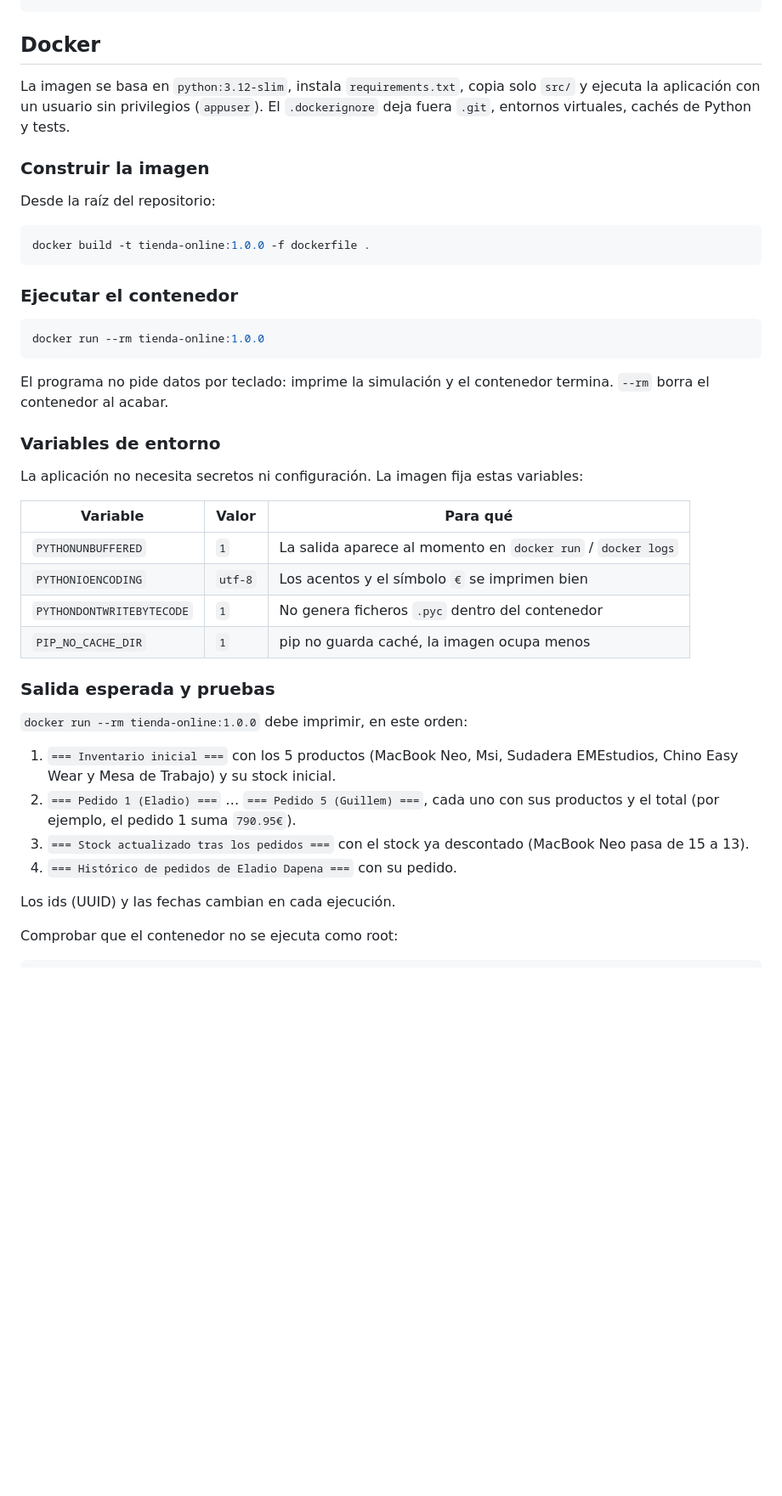
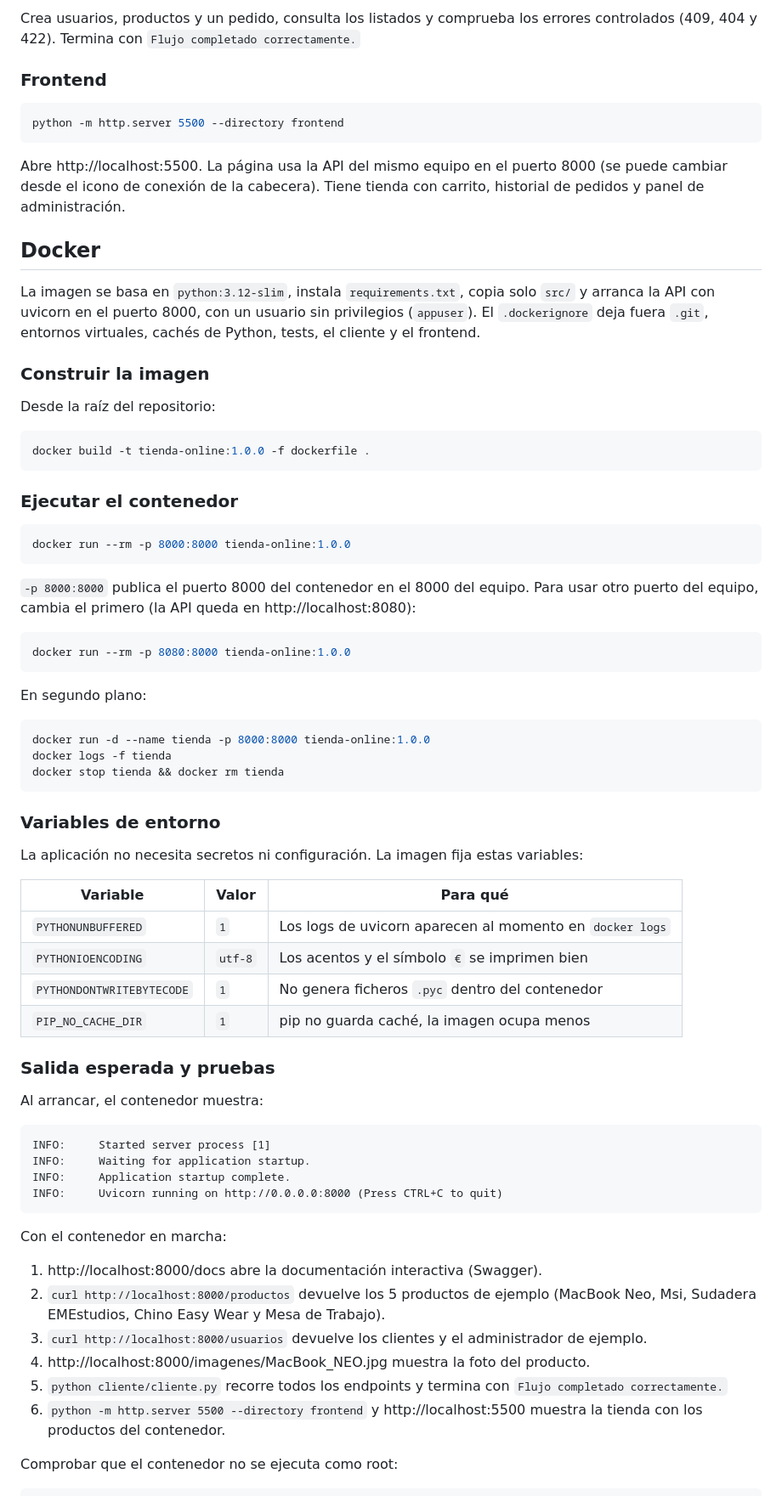
Before and after one commit to Jjjjjaime9/Software-Tienda-Online, a Markdown page: README.md, the part around one of its changes. Shown at 85% size. GitHub-like rendering; blank space fills up the shorter version.

````diff
--- a/README.md
+++ b/README.md
@@ -42,9 +89,22 @@ python src/main.py
+Crea usuarios, productos y un pedido, consulta los listados y comprueba los errores controlados
+(409, 404 y 422). Termina con `Flujo completado correctamente.`
+
+### Frontend
+
+```bash
+python -m http.server 5500 --directory frontend
+```
+
+Abre http://localhost:5500. La página usa la API del mismo equipo en el puerto 8000 (se puede
+cambiar desde el icono de conexión de la cabecera). Tiene tienda con carrito, historial de pedidos
+y panel de administración.
 
 ## Docker
 
 La imagen se basa en `python:3.12-slim`, instala `requirements.txt`, copia solo `src/` y
-ejecuta la aplicación con un usuario sin privilegios (`appuser`). El `.dockerignore` deja fuera
-`.git`, entornos virtuales, cachés de Python y tests.
+arranca la API con uvicorn en el puerto 8000, con un usuario sin privilegios (`appuser`).
+El `.dockerignore` deja fuera `.git`, entornos virtuales, cachés de Python, tests, el cliente
+y el frontend.
 
 ### Construir la imagen
 
@@ -57,11 +117,23 @@ docker build -t tienda-online:1.0.0 -f dockerfile .
 ### Ejecutar el contenedor
 
 ```bash
-docker run --rm tienda-online:1.0.0
+docker run --rm -p 8000:8000 tienda-online:1.0.0
 ```
 
-El programa no pide datos por teclado: imprime la simulación y el contenedor termina.
-`--rm` borra el contenedor al acabar.
+`-p 8000:8000` publica el puerto 8000 del contenedor en el 8000 del equipo. Para usar otro puerto
+del equipo, cambia el primero (la API queda en http://localhost:8080):
+
+```bash
+docker run --rm -p 8080:8000 tienda-online:1.0.0
+```
+
+En segundo plano:
+
+```bash
+docker run -d --name tienda -p 8000:8000 tienda-online:1.0.0
+docker logs -f tienda
+docker stop tienda && docker rm tienda
+```
 
 ### Variables de entorno
 
@@ -69,24 +141,33 @@ La aplicación no necesita secretos ni configuración. La imagen fija estas vari
 
 | Variable | Valor | Para qué |
 |---|---|---|
-| `PYTHONUNBUFFERED` | `1` | La salida aparece al momento en `docker run` / `docker logs` |
+| `PYTHONUNBUFFERED` | `1` | Los logs de uvicorn aparecen al momento en `docker logs` |
 | `PYTHONIOENCODING` | `utf-8` | Los acentos y el símbolo `€` se imprimen bien |
 | `PYTHONDONTWRITEBYTECODE` | `1` | No genera ficheros `.pyc` dentro del contenedor |
 | `PIP_NO_CACHE_DIR` | `1` | pip no guarda caché, la imagen ocupa menos |
 
 ### Salida esperada y pruebas
 
-`docker run --rm tienda-online:1.0.0` debe imprimir, en este orden:
+Al arrancar, el contenedor muestra:
 
-1. `=== Inventario inicial ===` con los 5 productos (MacBook Neo, Msi, Sudadera EMEstudios,
-   Chino Easy Wear y Mesa de Trabajo) y su stock inicial.
-2. `=== Pedido 1 (Eladio) ===` … `=== Pedido 5 (Guillem) ===`, cada uno con sus productos y
-   el total (por ejemplo, el pedido 1 suma `790.95€`).
-3. `=== Stock actualizado tras los pedidos ===` con el stock ya descontado
-   (MacBook Neo pasa de 15 a 13).
-4. `=== Histórico de pedidos de Eladio Dapena ===` con su pedido.
+```text
+INFO:     Started server process [1]
+INFO:     Waiting for application startup.
+INFO:     Application startup complete.
+INFO:     Uvicorn running on http://0.0.0.0:8000 (Press CTRL+C to quit)
+```
 
-Los ids (UUID) y las fechas cambian en cada ejecución.
+Con el contenedor en marcha:
+
+1. http://localhost:8000/docs abre la documentación interactiva (Swagger).
+2. `curl http://localhost:8000/productos` devuelve los 5 productos de ejemplo (MacBook Neo, Msi,
+   Sudadera EMEstudios, Chino Easy Wear y Mesa de Trabajo).
+3. `curl http://localhost:8000/usuarios` devuelve los clientes y el administrador de ejemplo.
+4. http://localhost:8000/imagenes/MacBook_NEO.jpg muestra la foto del producto.
+5. `python cliente/cliente.py` recorre todos los endpoints y termina con
+   `Flujo completado correctamente.`
+6. `python -m http.server 5500 --directory frontend` y http://localhost:5500 muestra la tienda
+   con los productos del contenedor.
 
 Comprobar que el contenedor no se ejecuta como root:
 
````
Also changed, not shown: other parts of README.md (+67 -18 lines).
